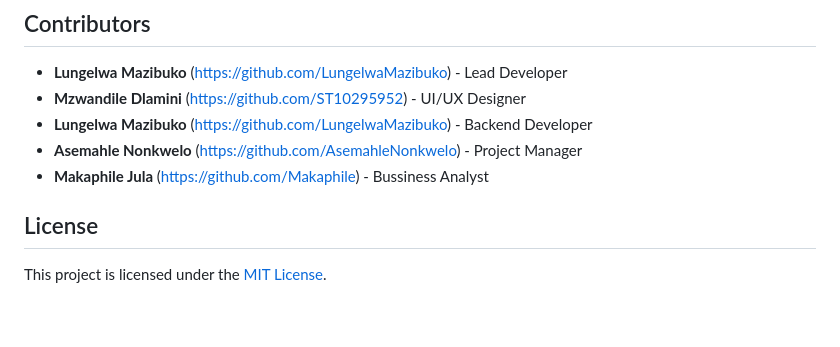
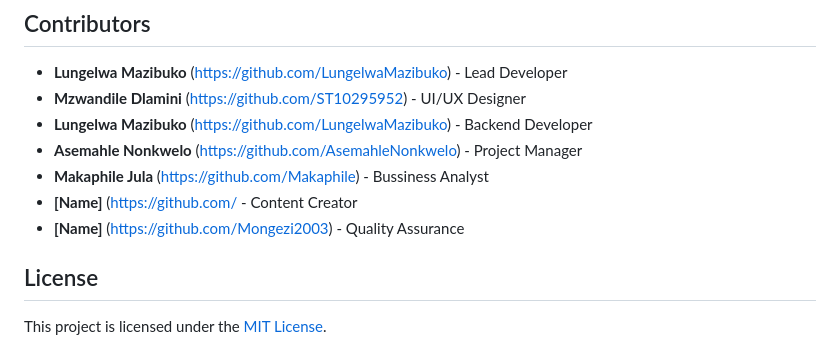
Before and after one commit to LungelwaMazibuko/101Programmers-EmpireHouse-Website, a Markdown page: README.md, the part around the change. Rendered like a GitHub page; blank space fills up the shorter version.

```diff
--- a/README.md
+++ b/README.md
@@ -66,6 +66,8 @@ npm start
 - **Lungelwa Mazibuko** (https://github.com/LungelwaMazibuko) - Backend Developer
 - **Asemahle Nonkwelo** (https://github.com/AsemahleNonkwelo) - Project Manager
 - **Makaphile Jula** (https://github.com/Makaphile) - Bussiness Analyst
+- **[Name]** ([https://github.com/](https://github.com/Velemuseni) - Content Creator
+- **[Name]** (https://github.com/Mongezi2003) - Quality Assurance
 
 
 
```
